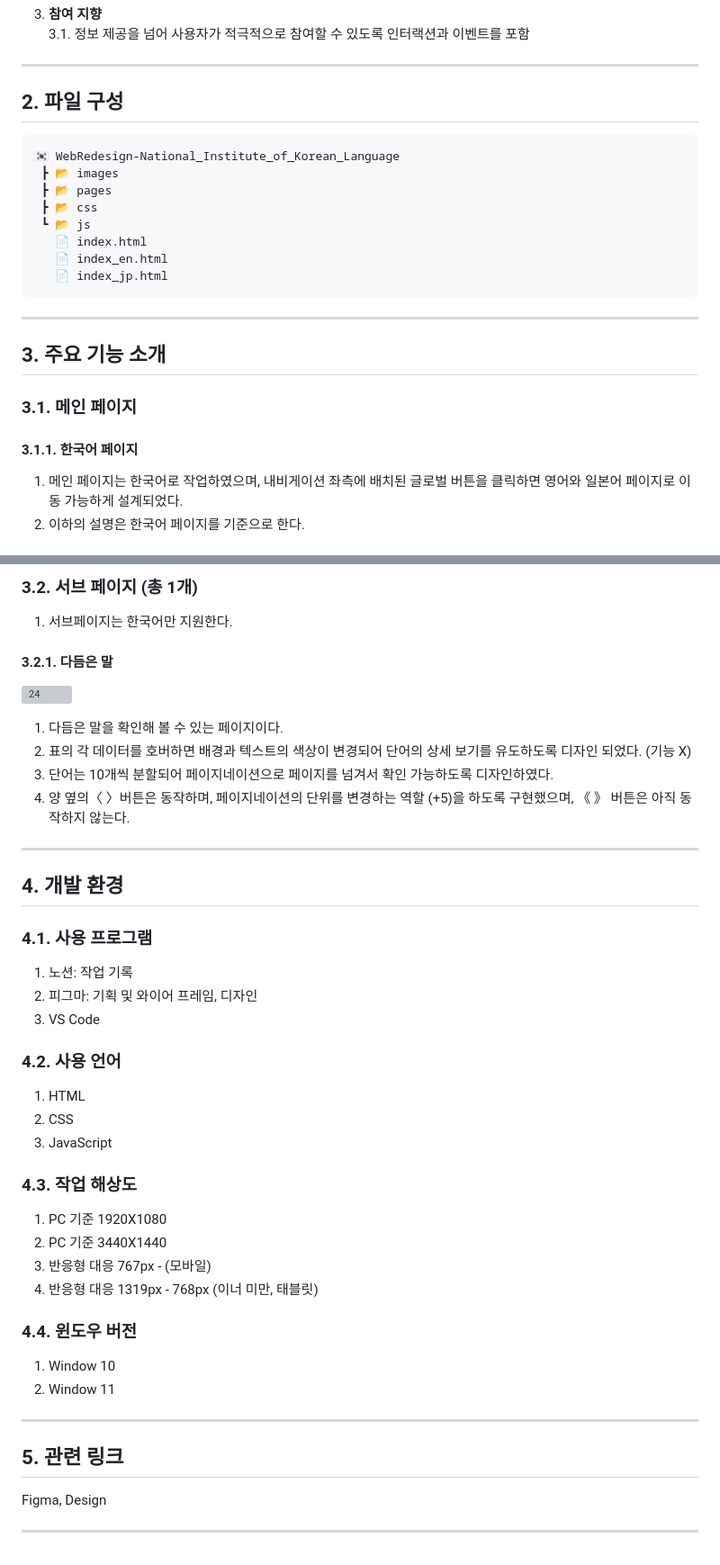
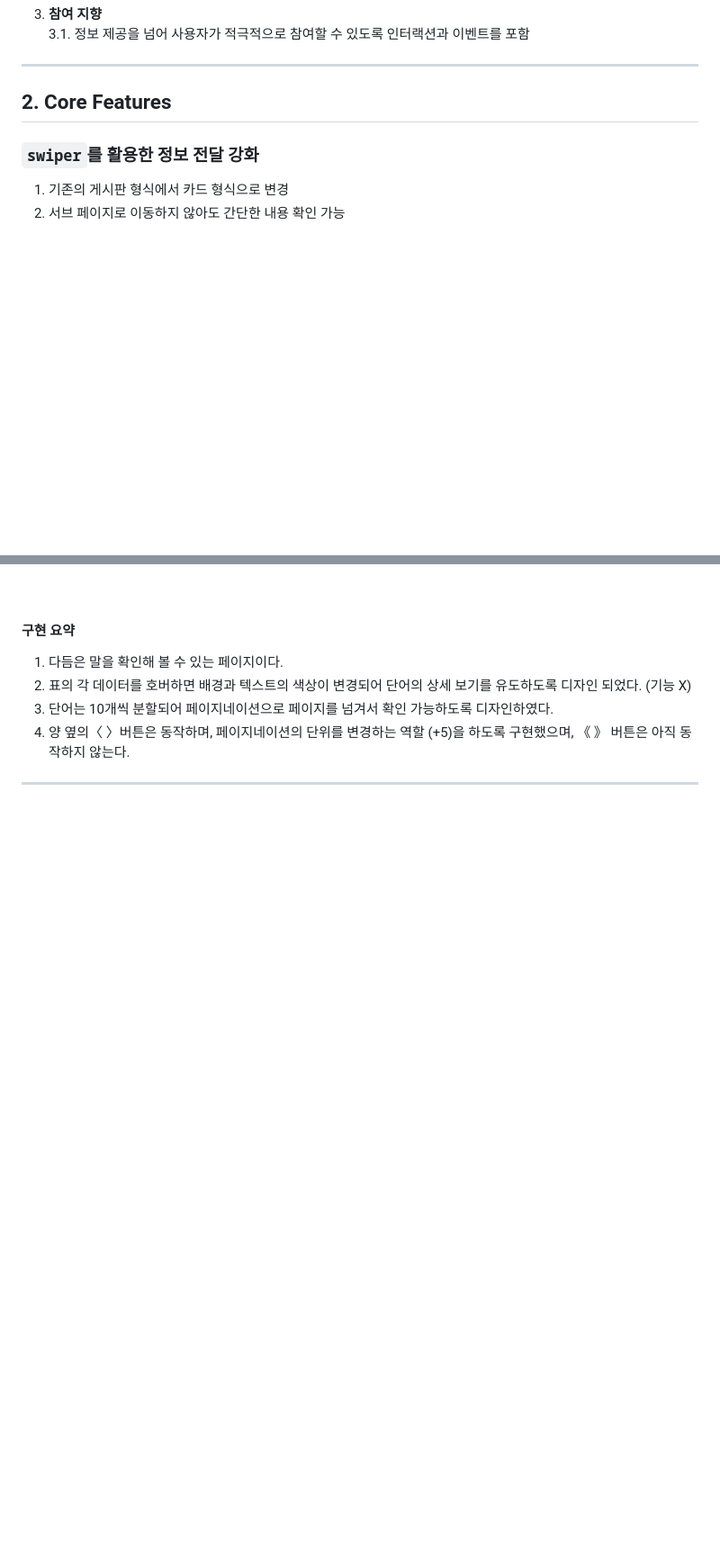
Before and after one commit to dkssud-dus/webRedesign-National_Institute_of_Korean_Language, a Markdown page: README_ko.md, 2 parts joined by grey strips. Shown: that part at 90% size. Drawn GitHub-style; blank space fills up the shorter version; grey boxes are pictures that could not be loaded.

````diff
--- a/README_ko.md
+++ b/README_ko.md
@@ -97,30 +66,10 @@ National Institute of Korean Language
 
 ---
 
-## 2. 파일 구성
-```
-🇰🇷 WebRedesign-National_Institute_of_Korean_Language
- ┣ 📂 images
- ┣ 📂 pages
- ┣ 📂 css
- ┗ 📂 js
-   📄 index.html
-   📄 index_en.html
-   📄 index_jp.html
-```
-
-   </br>
-   </br>
-   </br>
-
----
-
-## 3. 주요 기능 소개
-
-### 3.1. 메인 페이지
-#### 3.1.1. 한국어 페이지
-1. 메인 페이지는 한국어로 작업하였으며, 내비게이션 좌측에 배치된 글로벌 버튼을 클릭하면 영어와 일본어 페이지로 이동 가능하게 설계되었다.
-2. 이하의 설명은 한국어 페이지를 기준으로 한다.
+## 2. Core Features
+### `swiper`를 활용한 정보 전달 강화
+1. 기존의 게시판 형식에서 카드 형식으로 변경
+2. 서브 페이지로 이동하지 않아도 간단한 내용 확인 가능
 
 </br>
 </br>
@@ -340,9 +387,7 @@ National Institute of Korean Language
 
-### 3.2. 서브 페이지 (총 1개)
-1. 서브페이지는 한국어만 지원한다.
+<br/>
 
-#### 3.2.1. 다듬은 말
-![24](https://github.com/user-attachments/assets/f0fcf103-907a-4b45-93d0-8c56f1f102ea)
+#### 구현 요약
 1. 다듬은 말을 확인해 볼 수 있는 페이지이다.
 2. 표의 각 데이터를 호버하면 배경과 텍스트의 색상이 변경되어 단어의 상세 보기를 유도하도록 디자인 되었다. (기능 X)
 3. 단어는 10개씩 분할되어 페이지네이션으로 페이지를 넘겨서 확인 가능하도록 디자인하였다.
@@ -353,46 +398,3 @@ National Institute of Korean Language
 </br>
 
 ---
-
-## 4. 개발 환경
-### 4.1. 사용 프로그램
-1. 노션: 작업 기록
-2. 피그마: 기획 및 와이어 프레임, 디자인
-3. VS Code
-
-</br>
-
-### 4.2. 사용 언어
-1. HTML
-2. CSS
-3. JavaScript
-
-</br>
-
-### 4.3. 작업 해상도
-1. PC 기준 1920X1080
-2. PC 기준 3440X1440
-3. 반응형 대응 767px - (모바일)
-4. 반응형 대응 1319px - 768px (이너 미만, 태블릿)
-
-</br>
-
-### 4.4. 윈도우 버전
-1. Window 10
-2. Window 11
-
-</br>
-</br>
-</br>
-
----
-
-## 5. 관련 링크
-Figma, Design
-
-</br>
-</br>
-</br>
-
-
----
````
Also changed, not shown: other parts of README_ko.md (+140 -73 lines).
